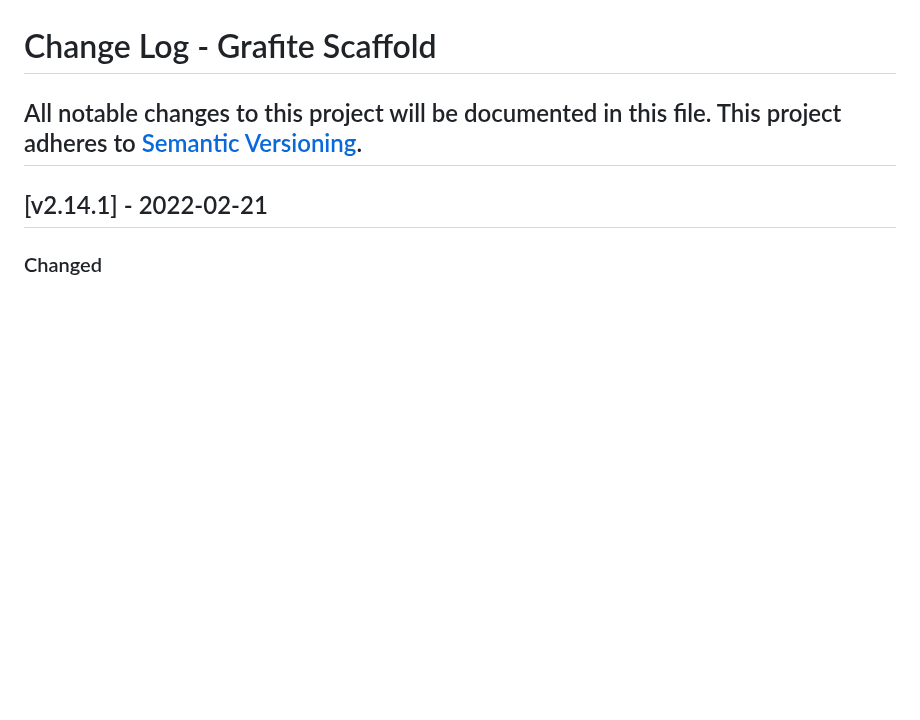
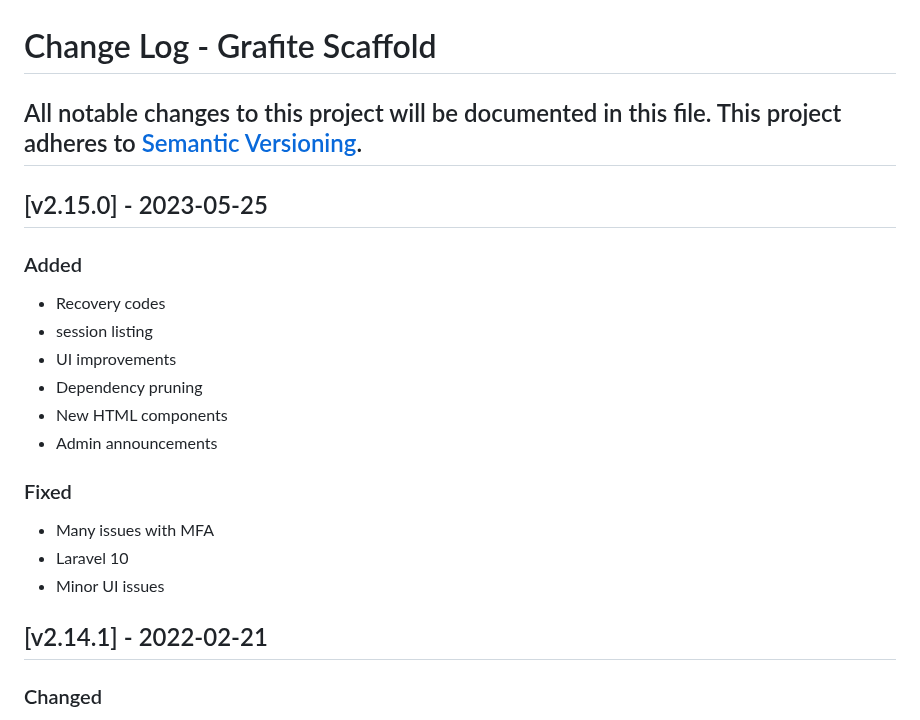
Before and after one commit to GrafiteInc/Scaffold, a Markdown page: CHANGELOG.md, the part around the change. Drawn GitHub-style; blank space fills up the shorter version.

```diff
--- a/CHANGELOG.md
+++ b/CHANGELOG.md
@@ -2,6 +2,21 @@
 All notable changes to this project will be documented in this file.
 This project adheres to [Semantic Versioning](http://semver.org/).
 ----
+
+## [v2.15.0] - 2023-05-25
+
+### Added
+- Recovery codes
+- session listing
+- UI improvements
+- Dependency pruning
+- New HTML components
+- Admin announcements
+
+### Fixed
+- Many issues with MFA
+- Laravel 10
+- Minor UI issues
 
 ## [v2.14.1] - 2022-02-21
 
```
